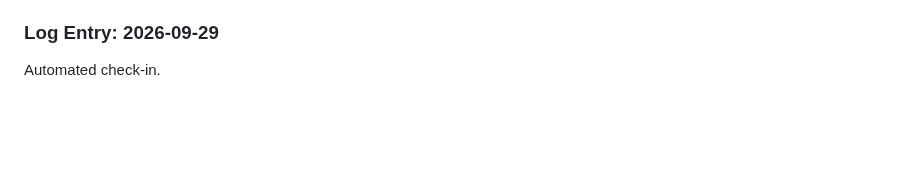
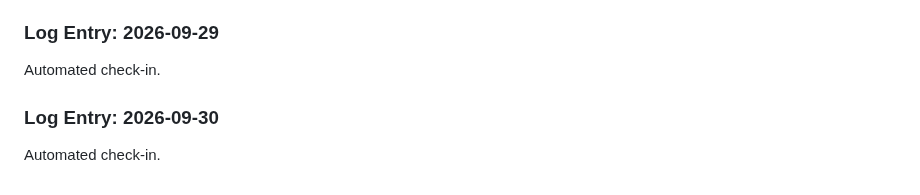
Before and after one commit to Ateendra9/AI-enabled-invoice-application, a Markdown page: project_log.md, the part around the change. GitHub-like rendering; blank space fills up the shorter version.

Commit message:
chore: automated daily project log entry

```diff
--- a/project_log.md
+++ b/project_log.md
@@ -333,3 +333,6 @@ Automated check-in.
 
 ### Log Entry: 2026-09-29
 Automated check-in.
+
+### Log Entry: 2026-09-30
+Automated check-in.
```
